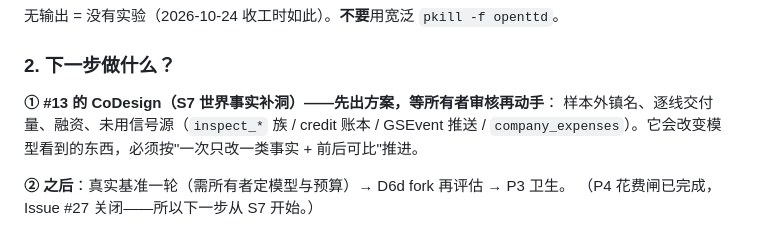
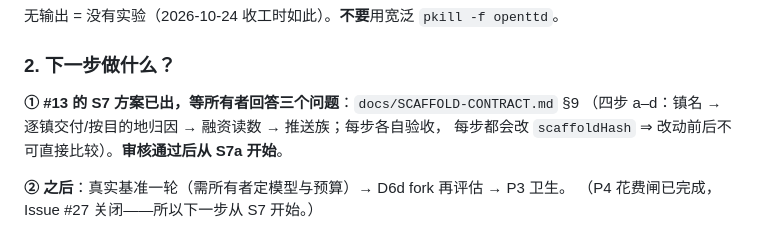
Before and after one commit to green-dalii/openttd-agent, a Markdown page: ROADMAP.md, the part around the change. Rendered like a GitHub page.

```diff
--- a/ROADMAP.md
+++ b/ROADMAP.md
@@ -115,9 +115,9 @@ pgrep -fl "bench.ts|run-experiment|cli/run.ts|llm-stub|OpenTTD.app"
 
 ### 2. 下一步做什么？
 
-**① #13 的 CoDesign（S7 世界事实补洞）——先出方案，等所有者审核再动手**：
-样本外镇名、逐线交付量、融资、未用信号源（`inspect_*` 族 / credit 账本 / GSEvent 推送 /
-`company_expenses`）。它会改变模型看到的东西，必须按"一次只改一类事实 + 前后可比"推进。
+**① #13 的 S7 方案已出，等所有者回答三个问题**：`docs/SCAFFOLD-CONTRACT.md` §9
+（四步 a–d：镇名 → 逐镇交付/按目的地归因 → 融资读数 → 推送族；每步各自验收，
+每步都会改 `scaffoldHash` ⇒ 改动前后不可直接比较）。**审核通过后从 S7a 开始**。
 
 **② 之后**：真实基准一轮（需所有者定模型与预算）→ D6d fork 再评估 → P3 卫生。
 （P4 花费闸已完成，Issue #27 关闭——所以下一步从 S7 开始。）
```
Also changed, not shown: CHANGELOG.md (+8 -0 lines), docs/SCAFFOLD-CONTRACT.md (+42 -1 lines).
